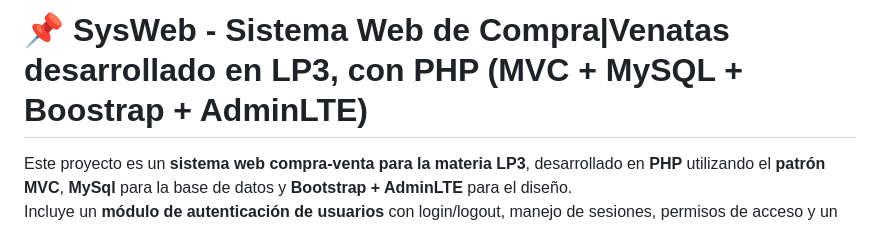
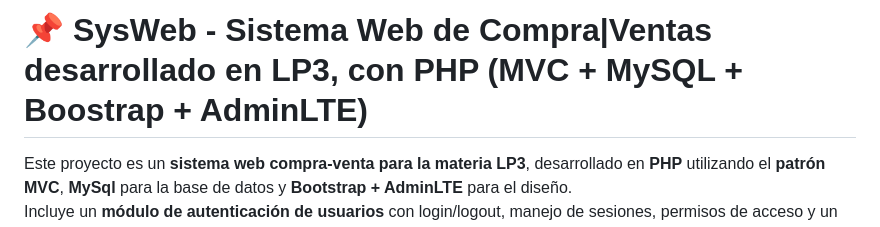
Before and after one commit to chelosil/sysweb, a Markdown page: README.md, the part around the change. Rendered like a GitHub page.

Commit message:
correccion README

```diff
--- a/README.md
+++ b/README.md
@@ -1,4 +1,4 @@
-# 📌 SysWeb - Sistema Web de Compra|Venatas desarrollado en LP3, con PHP (MVC + MySQL + Boostrap + AdminLTE)
+# 📌 SysWeb - Sistema Web de Compra|Ventas desarrollado en LP3, con PHP (MVC + MySQL + Boostrap + AdminLTE)
 
 Este proyecto es un **sistema web compra-venta para la materia LP3**, desarrollado en **PHP** utilizando el **patrón MVC**, **MySql** para la base de datos y **Bootstrap + AdminLTE** para el diseño.
 Incluye un **módulo de autenticación de usuarios** con login/logout, manejo de sesiones, permisos de acceso y un **panel de administración (Dashboard)**.
```
